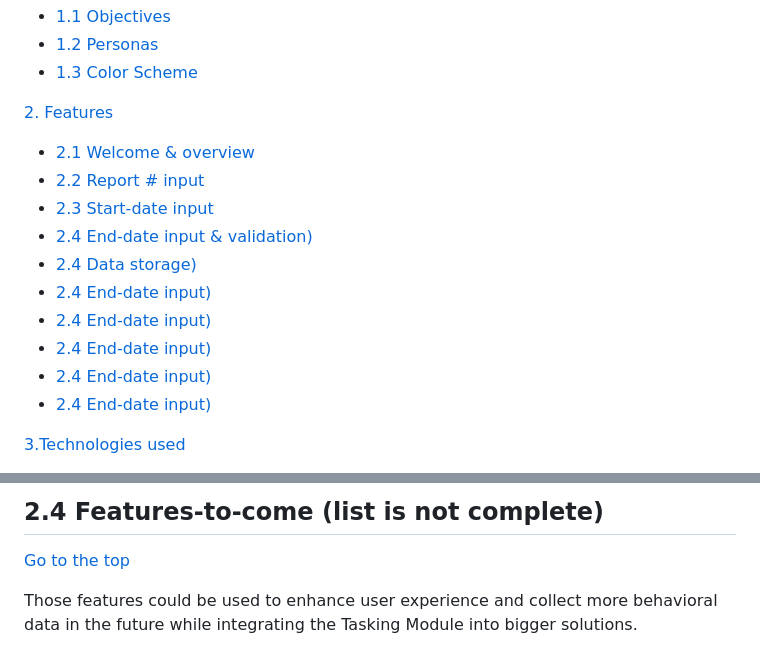
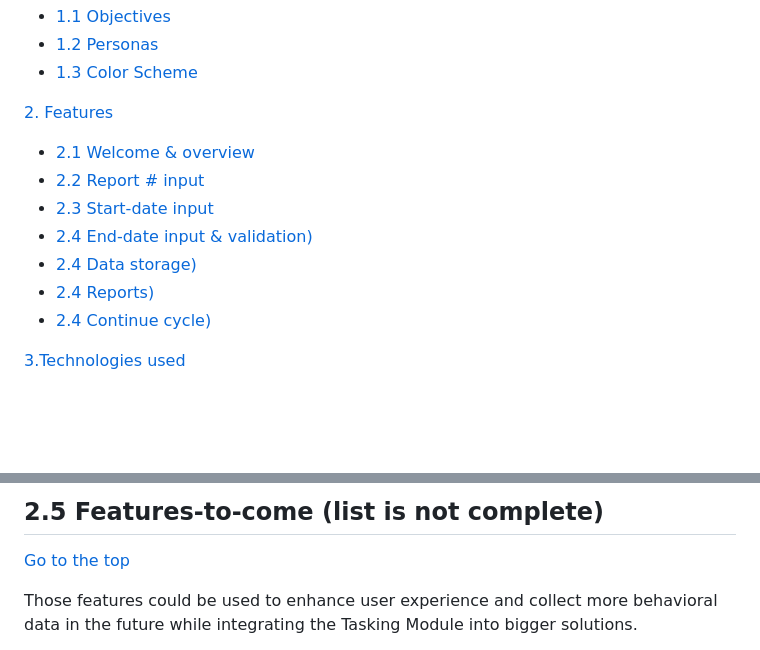
Before and after one commit to Zilvaro/digitalz-campaign, a Markdown page: README.md, 2 parts joined by grey strips. GitHub-like rendering; blank space fills up the shorter version.

```diff
--- a/README.md
+++ b/README.md
@@ -32,15 +32,12 @@ The working version of the Campaign Reporting Module mobile-web pages can be fou
 
 [2. Features](#features)
   - [2.1 Welcome & overview](#welcome)
-  - [2.2 Report # input](#tasks)
-  -	[2.3 Start-date input](#charts)
-  - [2.4 End-date input & validation)](#future-features)
-  - [2.4 Data storage)](#future-features)
-  - [2.4 End-date input)](#future-features)
-  - [2.4 End-date input)](#future-features)
-  - [2.4 End-date input)](#future-features)
-  - [2.4 End-date input)](#future-features)
-  - [2.4 End-date input)](#future-features)
+  - [2.2 Report # input](#report-number)
+  -	[2.3 Start-date input](#start-date-input)
+  - [2.4 End-date input & validation)](#end-date-input)
+  - [2.4 Data storage)](#data-storage)
+  - [2.4 Reports)](#future-features)
+  - [2.4 Continue cycle)](#future-features)
 
 
 [3.Technologies used](#technologies-used)
@@ -151,7 +157,7 @@ To continue user-journey through the tasks execution, the user has 2 action opti
 
 
 <a name="future-features"></a>
-## 2.4 Features-to-come (list is not complete)
+## 2.5 Features-to-come (list is not complete)
 [Go to the top](#table-of-contents)
 
 Those features could be used to enhance user experience and collect more behavioral data in the future while integrating the Tasking Module into bigger solutions.
```
Also changed, not shown: other parts of README.md (+26 -17 lines), images/data-googlesheet-capture.JPG (added), images/enter-end-date.JPG (added), images/enter-report-number.JPG (added), images/enter-start-date.JPG (added), images/selection-display.JPG (added), 1 other file.
